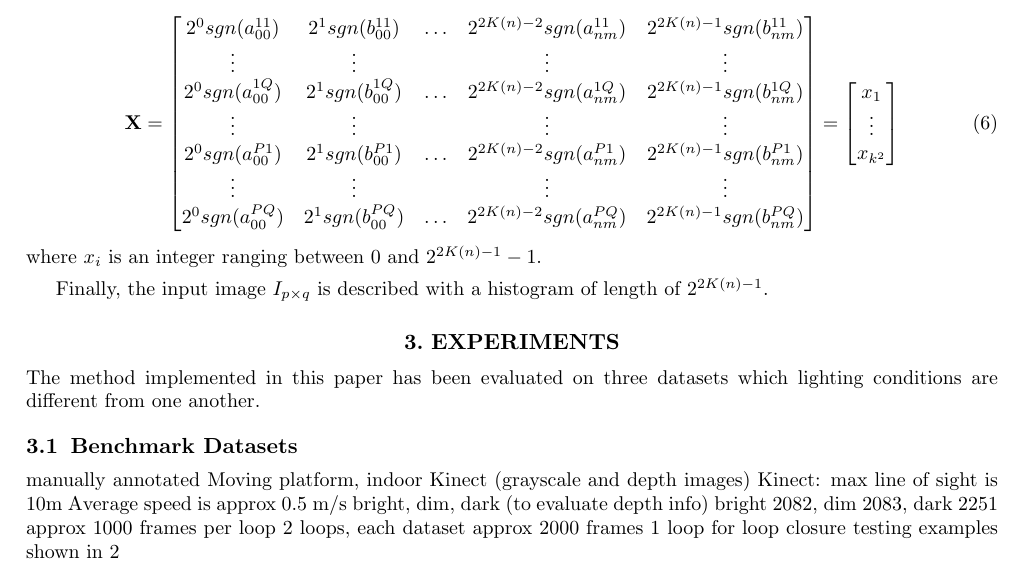
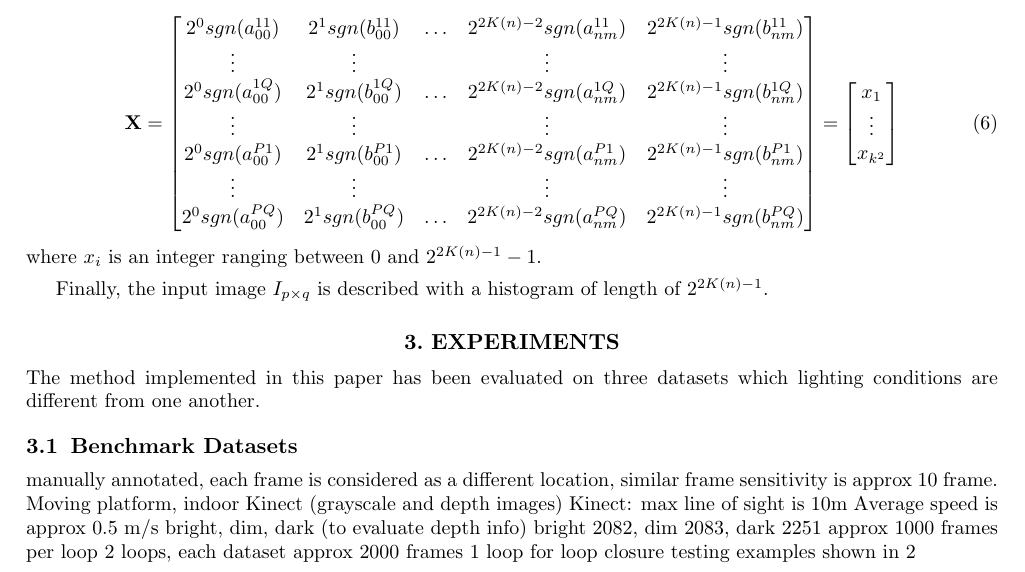
Before and after one commit to ituroboticslab/Papers, a LaTeX paper (latex-spie/article.tex): part of page 4 of 7, cut so that both start at the same text. Compiled offline with pdfLaTeX.

Commit message:
minor changes

```diff
--- a/latex-spie/article.tex
+++ b/latex-spie/article.tex
@@ -265,7 +265,7 @@ The method implemented in this paper has been evaluated on three datasets which
 
 \subsection{Benchmark Datasets}
 
-manually annotated
+manually annotated, each frame is considered as a different location, similar frame sensitivity is approx 10 frame.
 Moving platform,
 indoor
 Kinect (grayscale and depth images)
```
